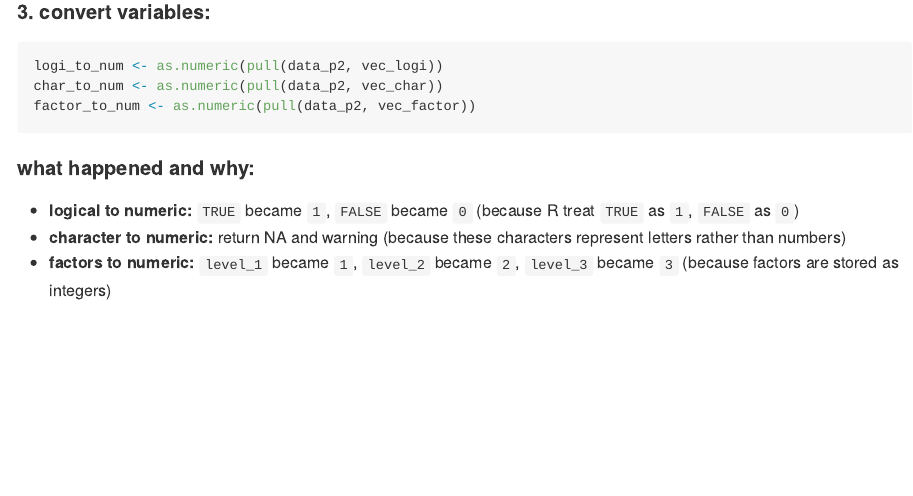
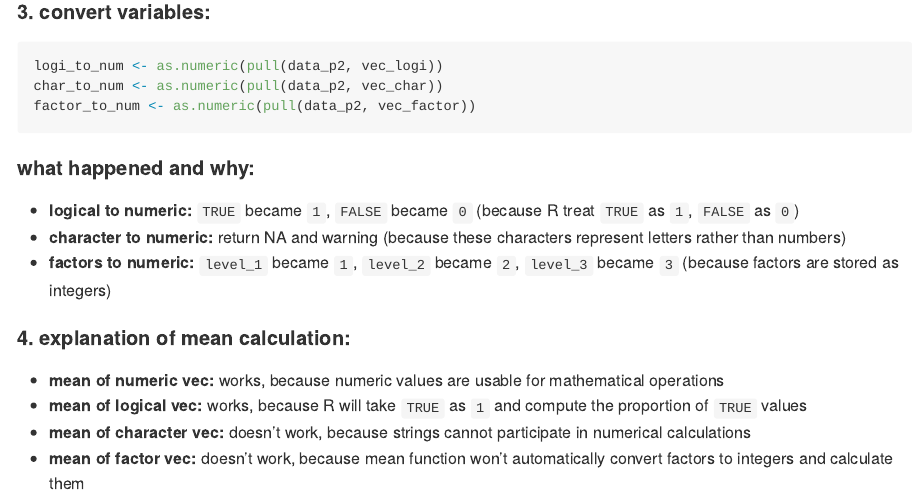
Before and after one commit to Zhou-cccc/p8105_hw1_lz3014, an R Markdown document (p8105_hw1_lz3014.Rmd): the page in a window 1100 px wide, from 3110 px down. The pictures show the output file p8105_hw1_lz3014.md that the author committed with the source, drawn offline in the style of GitHub.

Commit message:
explain mean calculation results

```diff
--- a/p8105_hw1_lz3014.Rmd
+++ b/p8105_hw1_lz3014.Rmd
@@ -74,3 +74,10 @@ factor_to_num <- as.numeric(pull(data_p2, vec_factor))
 - **logical to numeric:** `TRUE` became `1`, `FALSE` became `0` (because R treat `TRUE` as `1`, `FALSE` as `0`)
 - **character to numeric:** return NA and warning (because these characters represent letters rather than numbers)
 - **factors to numeric:** `level_1` became `1`, `level_2` became `2`, `level_3` became `3` (because factors are stored as integers)
+
+
+#### 4. explanation of mean calculation:
+- **mean of numeric vec:** works, because numeric values are usable for mathematical operations
+- **mean of logical vec:** works, because R will take `TRUE` as `1` and compute the proportion of `TRUE` values
+- **mean of character vec:** doesn't work, because strings cannot participate in numerical calculations
+- **mean of factor vec:** doesn't work, because mean function won't automatically convert factors to integers and calculate them
```
Also changed, not shown: p8105_hw1_lz3014.md.
